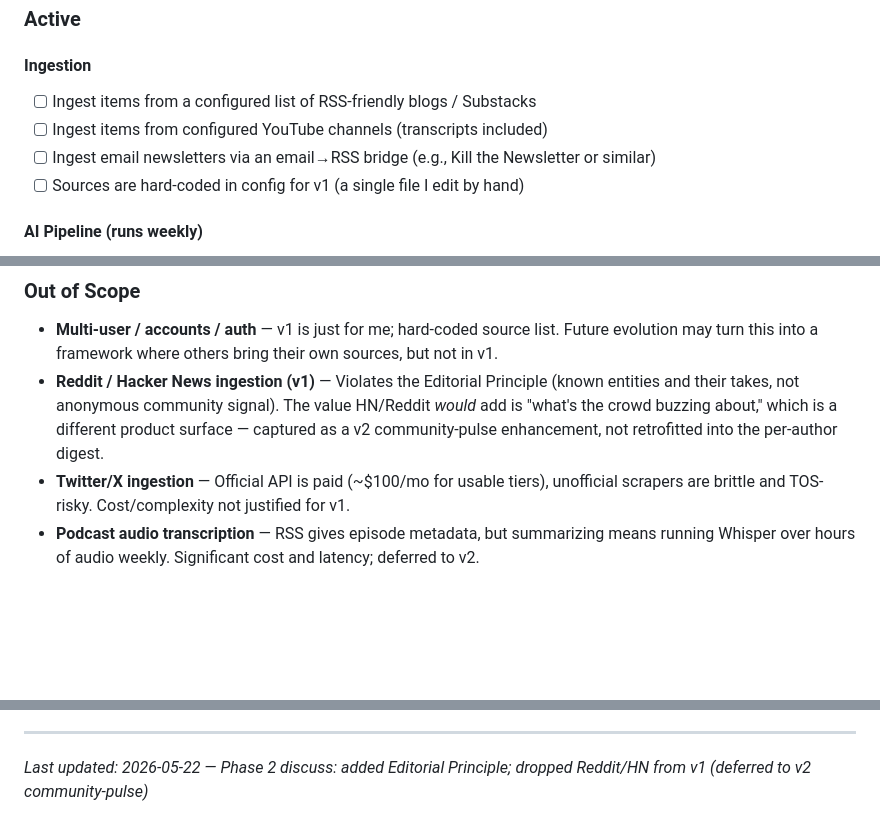
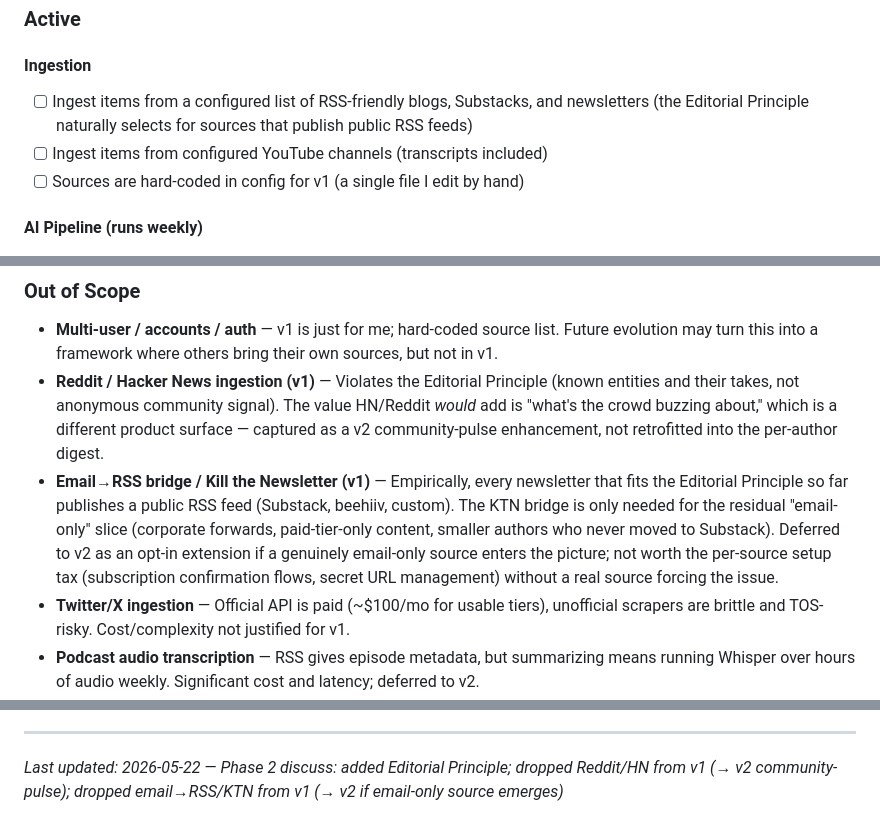
Before and after one commit to dsickles/AI-Digest, a Markdown page: .planning/PROJECT.md, 3 parts joined by grey strips. Drawn GitHub-style; blank space fills up the shorter version.

```diff
--- a/.planning/PROJECT.md
+++ b/.planning/PROJECT.md
@@ -25,9 +25,8 @@ A personal, fully-automated weekly AI news and information digest delivered as a
 <!-- Current scope. v1 hypotheses until shipped. -->
 
 #### Ingestion
-- [ ] Ingest items from a configured list of RSS-friendly blogs / Substacks
+- [ ] Ingest items from a configured list of RSS-friendly blogs, Substacks, and newsletters (the Editorial Principle naturally selects for sources that publish public RSS feeds)
 - [ ] Ingest items from configured YouTube channels (transcripts included)
-- [ ] Ingest email newsletters via an email→RSS bridge (e.g., Kill the Newsletter or similar)
 - [ ] Sources are hard-coded in config for v1 (a single file I edit by hand)
 
 #### AI Pipeline (runs weekly)
@@ -54,6 +53,7 @@ A personal, fully-automated weekly AI news and information digest delivered as a
 
 - **Multi-user / accounts / auth** — v1 is just for me; hard-coded source list. Future evolution may turn this into a framework where others bring their own sources, but not in v1.
 - **Reddit / Hacker News ingestion (v1)** — Violates the Editorial Principle (known entities and their takes, not anonymous community signal). The value HN/Reddit *would* add is "what's the crowd buzzing about," which is a different product surface — captured as a v2 community-pulse enhancement, not retrofitted into the per-author digest.
+- **Email→RSS bridge / Kill the Newsletter (v1)** — Empirically, every newsletter that fits the Editorial Principle so far publishes a public RSS feed (Substack, beehiiv, custom). The KTN bridge is only needed for the residual "email-only" slice (corporate forwards, paid-tier-only content, smaller authors who never moved to Substack). Deferred to v2 as an opt-in extension if a genuinely email-only source enters the picture; not worth the per-source setup tax (subscription confirmation flows, secret URL management) without a real source forcing the issue.
 - **Twitter/X ingestion** — Official API is paid (~$100/mo for usable tiers), unofficial scrapers are brittle and TOS-risky. Cost/complexity not justified for v1.
 - **Podcast audio transcription** — RSS gives episode metadata, but summarizing means running Whisper over hours of audio weekly. Significant cost and latency; deferred to v2.
 - **LinkedIn creator ingestion** — No clean ingestion path; not worth the scraping fragility for v1.
@@ -109,4 +110,4 @@ This document evolves at phase transitions and milestone boundaries.
 4. Update Context with current state
 
 ---
-*Last updated: 2026-05-22 — Phase 2 discuss: added Editorial Principle; dropped Reddit/HN from v1 (deferred to v2 community-pulse)*
+*Last updated: 2026-05-22 — Phase 2 discuss: added Editorial Principle; dropped Reddit/HN from v1 (→ v2 community-pulse); dropped email→RSS/KTN from v1 (→ v2 if email-only source emerges)*
```
Also changed, not shown: other parts of .planning/PROJECT.md (+1 -0 lines), .planning/REQUIREMENTS.md (+5 -5 lines), .planning/ROADMAP.md (+8 -7 lines).
